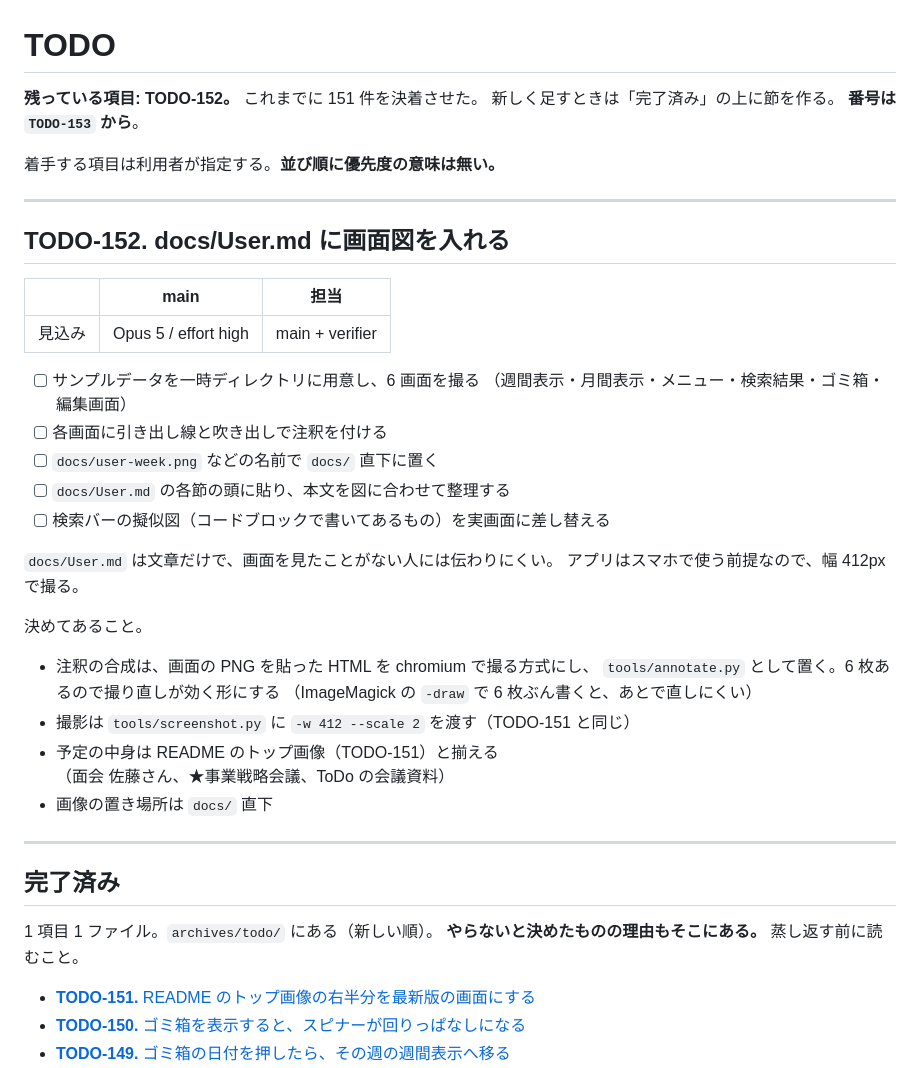
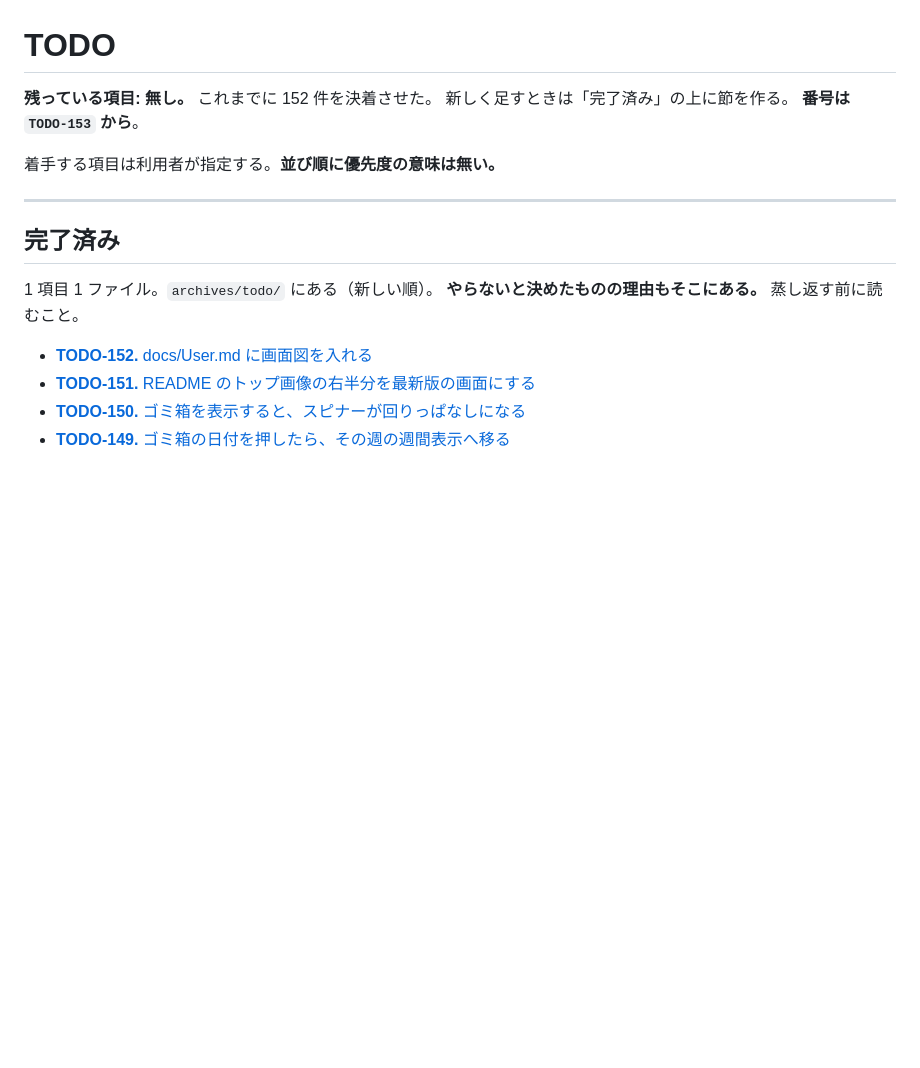
Before and after one commit to ytani01/ytsched, a Markdown page: TODO.md, the part around the change. Rendered like a GitHub page; blank space fills up the shorter version.

```diff
--- a/TODO.md
+++ b/TODO.md
@@ -1,38 +1,10 @@
 # TODO
 
-**残っている項目: TODO-152。** これまでに 151 件を決着させた。
+**残っている項目: 無し。** これまでに 152 件を決着させた。
 新しく足すときは「完了済み」の上に節を作る。
 **番号は `TODO-153` から**。
 
 着手する項目は利用者が指定する。**並び順に優先度の意味は無い。**
-
----
-
-## TODO-152. docs/User.md に画面図を入れる
-
-|      | main | 担当 |
-|------|------|------|
-| 見込み | Opus 5 / effort high | main + verifier |
-
-- [ ] サンプルデータを一時ディレクトリに用意し、6 画面を撮る
-      （週間表示・月間表示・メニュー・検索結果・ゴミ箱・編集画面）
-- [ ] 各画面に引き出し線と吹き出しで注釈を付ける
-- [ ] `docs/user-week.png` などの名前で `docs/` 直下に置く
-- [ ] `docs/User.md` の各節の頭に貼り、本文を図に合わせて整理する
-- [ ] 検索バーの擬似図（コードブロックで書いてあるもの）を実画面に差し替える
-
-`docs/User.md` は文章だけで、画面を見たことがない人には伝わりにくい。
-アプリはスマホで使う前提なので、幅 412px で撮る。
-
-決めてあること。
-
-- 注釈の合成は、画面の PNG を貼った HTML を chromium で撮る方式にし、
-  `tools/annotate.py` として置く。6 枚あるので撮り直しが効く形にする
-  （ImageMagick の `-draw` で 6 枚ぶん書くと、あとで直しにくい）
-- 撮影は `tools/screenshot.py` に `-w 412 --scale 2` を渡す（TODO-151 と同じ）
-- 予定の中身は README のトップ画像（TODO-151）と揃える
-  （面会 佐藤さん、★事業戦略会議、ToDo の会議資料）
-- 画像の置き場所は `docs/` 直下
 
 ---
 
@@ -41,6 +13,7 @@
  1 項目 1 ファイル。`archives/todo/` にある（新しい順）。
 **やらないと決めたものの理由もそこにある。** 蒸し返す前に読むこと。
 
+- [**TODO-152.** docs/User.md に画面図を入れる](archives/todo/TODO-152.%20User.md%20に画面図を入れる.md)
 - [**TODO-151.** README のトップ画像の右半分を最新版の画面にする](archives/todo/TODO-151.%20README%20のトップ画像の右半分を最新版の画面にする.md)
 - [**TODO-150.** ゴミ箱を表示すると、スピナーが回りっぱなしになる](archives/todo/TODO-150.%20ゴミ箱を表示すると、スピナーが回りっぱなしになる.md)
 - [**TODO-149.** ゴミ箱の日付を押したら、その週の週間表示へ移る](archives/todo/TODO-149.%20ゴミ箱の日付を押したら、その週の週間表示へ移る.md)
```
Also changed, not shown: archives/todo/TODO-152. User.md に画面図を入れる.md (added, +86 -0 lines), docs/Developer.md (+22 -0 lines), docs/User.md (+76 -56 lines), docs/user-edit.png (added), docs/user-menu.png (added), docs/user-month.png (added), docs/user-search.png (added), docs/user-trash.png (added), docs/user-week.png (added), 6 other files.
